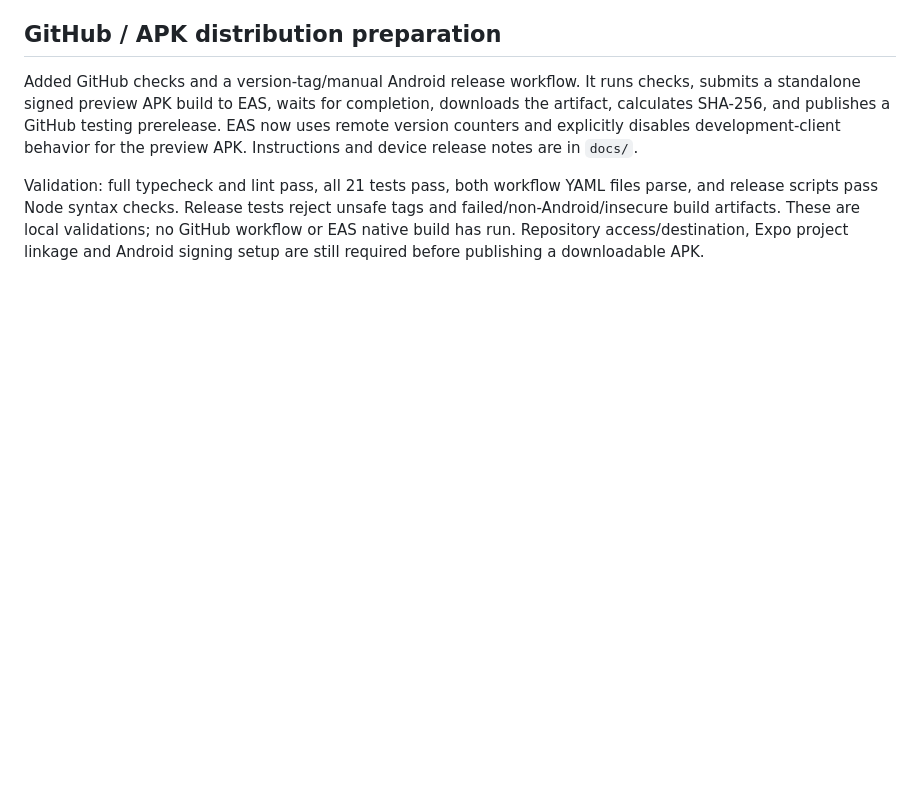
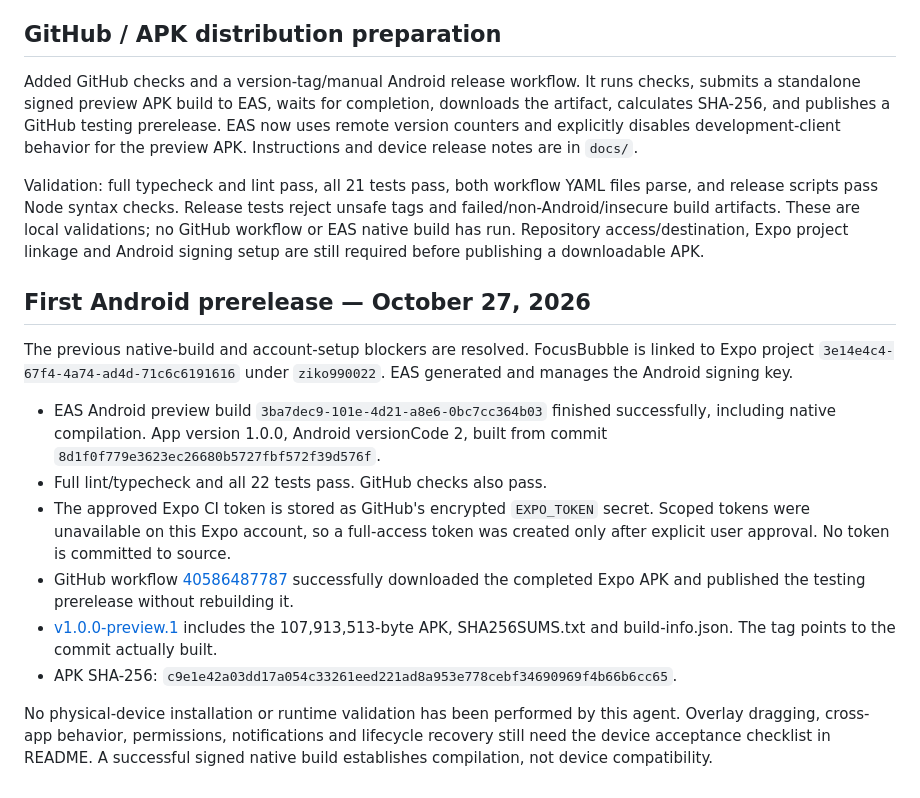
Before and after one commit to zakariaessaiydy/FocusBubble, a Markdown page: IMPLEMENTATION.md, the part around the change. Rendered like a GitHub page; blank space fills up the shorter version.

Commit message:
Record successful Android build and downloadable GitHub prerelease

```diff
--- a/IMPLEMENTATION.md
+++ b/IMPLEMENTATION.md
@@ -50,3 +50,16 @@ Dependency installation succeeded after upgrading Lucide to a React 19-compatibl
 Added GitHub checks and a version-tag/manual Android release workflow. It runs checks, submits a standalone signed preview APK build to EAS, waits for completion, downloads the artifact, calculates SHA-256, and publishes a GitHub testing prerelease. EAS now uses remote version counters and explicitly disables development-client behavior for the preview APK. Instructions and device release notes are in `docs/`.
 
 Validation: full typecheck and lint pass, all 21 tests pass, both workflow YAML files parse, and release scripts pass Node syntax checks. Release tests reject unsafe tags and failed/non-Android/insecure build artifacts. These are local validations; no GitHub workflow or EAS native build has run. Repository access/destination, Expo project linkage and Android signing setup are still required before publishing a downloadable APK.
+
+## First Android prerelease — October 27, 2026
+
+The previous native-build and account-setup blockers are resolved. FocusBubble is linked to Expo project `3e14e4c4-67f4-4a74-ad4d-71c6c6191616` under `ziko990022`. EAS generated and manages the Android signing key.
+
+- EAS Android preview build `3ba7dec9-101e-4d21-a8e6-0bc7cc364b03` finished successfully, including native compilation. App version 1.0.0, Android versionCode 2, built from commit `8d1f0f779e3623ec26680b5727fbf572f39d576f`.
+- Full lint/typecheck and all 22 tests pass. GitHub checks also pass.
+- The approved Expo CI token is stored as GitHub's encrypted `EXPO_TOKEN` secret. Scoped tokens were unavailable on this Expo account, so a full-access token was created only after explicit user approval. No token is committed to source.
+- GitHub workflow [40586487787](https://github.com/zakariaessaiydy/FocusBubble/actions/runs/40586487787) successfully downloaded the completed Expo APK and published the testing prerelease without rebuilding it.
+- [v1.0.0-preview.1](https://github.com/zakariaessaiydy/FocusBubble/releases/tag/v1.0.0-preview.1) includes the 107,913,513-byte APK, SHA256SUMS.txt and build-info.json. The tag points to the commit actually built.
+- APK SHA-256: `c9e1e42a03dd17a054c33261eed221ad8a953e778cebf34690969f4b66b6cc65`.
+
+No physical-device installation or runtime validation has been performed by this agent. Overlay dragging, cross-app behavior, permissions, notifications and lifecycle recovery still need the device acceptance checklist in README. A successful signed native build establishes compilation, not device compatibility.
```
